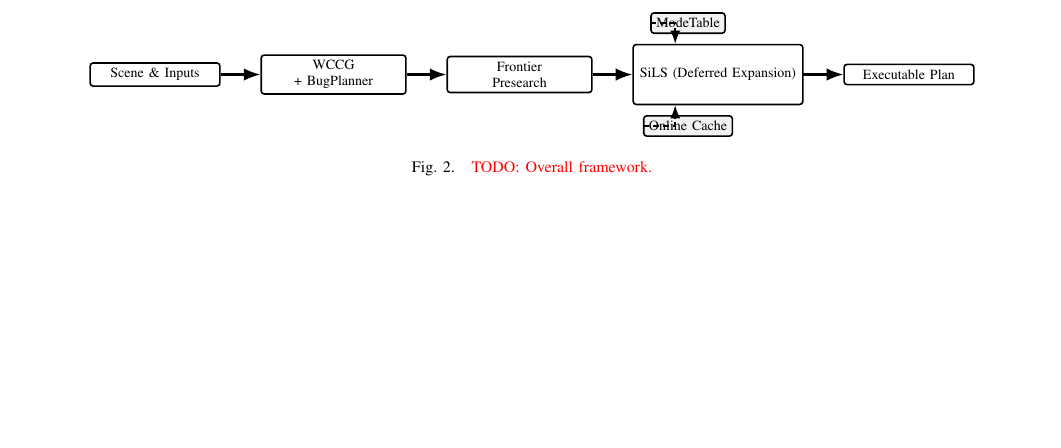
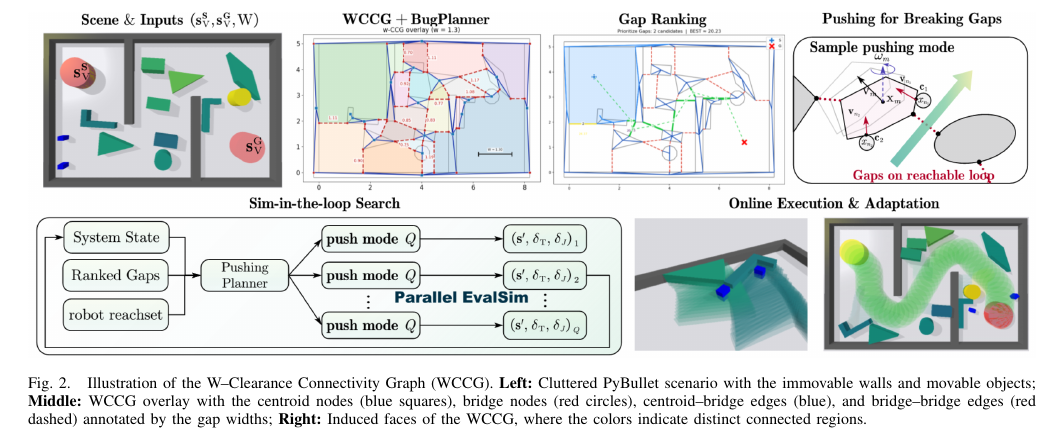
Before and after one commit to MengGuo/push_around_tex, a LaTeX paper (icra26_tex/root.tex, which reads icra26_tex/contents/introduction.tex, icra26_tex/contents/problem.tex): part of page 2 of 9, cut at the place of the change, the shorter picture padded with empty space. Compiled offline with pdfLaTeX.

Commit message:
Add overall

```diff
--- a/icra26_tex/contents/introduction.tex
+++ b/icra26_tex/contents/introduction.tex
@@ -52,37 +52,22 @@ actuation and neglect robot size, obstacle mass, and realistic dynamics, which
 leads to plans that are geometrically valid but physically unrealizable.
 
 
-\begin{figure*}[t!] % 单栏
-\centering
-\begin{tikzpicture}[
-  scale=0.88, every node/.style={transform shape},
-  font=\footnotesize,
-  node distance=4mm and 6mm,
-  >=Latex,
-  box/.style={draw, rounded corners=1.5pt, thick, align=center, inner sep=3pt, fill=white},
-  side/.style={box, fill=gray!10},
-  line/.style={->, very thick},
-  dsh/.style={->, thick, dash pattern=on 3pt off 2pt}
-]
-\node[box, minimum width=2.6cm] (in)  {Scene \& Inputs};
-\node[box, right=8mm of in, minimum width=2.9cm] (wccg) {WCCG\\ + BugPlanner};
-\node[box, right=8mm of wccg, minimum width=2.9cm] (pre) {Frontier\\ Presearch};
-\node[box, right=8mm of pre, minimum width=3.4cm, minimum height=1.2cm] (sils) {SiLS (Deferred Expansion)};
-\node[box, right=8mm of sils, minimum width=2.6cm] (out) {Executable Plan};
-
-% side caches贴在SiLS上方/下方，超短
-\node[side, above=2mm of sils, xshift=-6mm] (mt) {ModeTable};
-\node[side, below=2mm of sils, xshift=-6mm] (cache) {Online Cache};
-
-\draw[line] (in) -- (wccg);
-\draw[line] (wccg) -- (pre);
-\draw[line] (pre) -- (sils);
-\draw[line] (sils) -- (out);
-\draw[dsh] (mt.west) -| ($(sils.north west)!0.5!(sils.north)$);
-\draw[dsh] (cache.west) -| ($(sils.south west)!0.5!(sils.south)$);
-\end{tikzpicture}
-\caption{\todo{Overall framework.}}
+%==============================================
+\begin{figure*}[t!]
+  \centering
+  \includegraphics[width=\linewidth]{figures/overall.png}
+  \vspace{-0.2in}
+  \caption{Illustration of the W--Clearance Connectivity Graph (WCCG).
+\textbf{Left:} Cluttered PyBullet scenario with the immovable walls and movable objects;
+\textbf{Middle:} WCCG overlay with the centroid nodes (blue squares), bridge nodes
+(red circles), centroid--bridge edges (blue), and bridge--bridge edges (red dashed)
+annotated by the gap widths;
+\textbf{Right:} Induced faces of the WCCG, where the colors indicate distinct connected
+regions.}
+  \label{fig:wccg}
+  \vspace{-0.2in}
 \end{figure*}
+%==============================================
 
 
 Collaborative pushing has also been widely investigated in multi-robot
--- a/icra26_tex/contents/problem.tex
+++ b/icra26_tex/contents/problem.tex
@@ -2,0 +7,6 @@
+  \caption{Illustration of the W--Clearance Connectivity Graph (WCCG).
+\textbf{Left:} Cluttered PyBullet scenario with the immovable walls and movable objects;
+\textbf{Middle:} WCCG overlay with the centroid nodes (blue squares), bridge nodes
+(red circles), centroid--bridge edges (blue), and bridge--bridge edges (red dashed)
+annotated by the gap widths;
+\textbf{Right:} Induced faces of the WCCG, where the colors indicate distinct connected
```
Also changed, not shown: icra26_tex/contents/experiment.tex (+48 -31 lines), icra26_tex/figures/overall.png, icra26_tex/contents/problem.tex (28 more changed lines), 2 other files.
